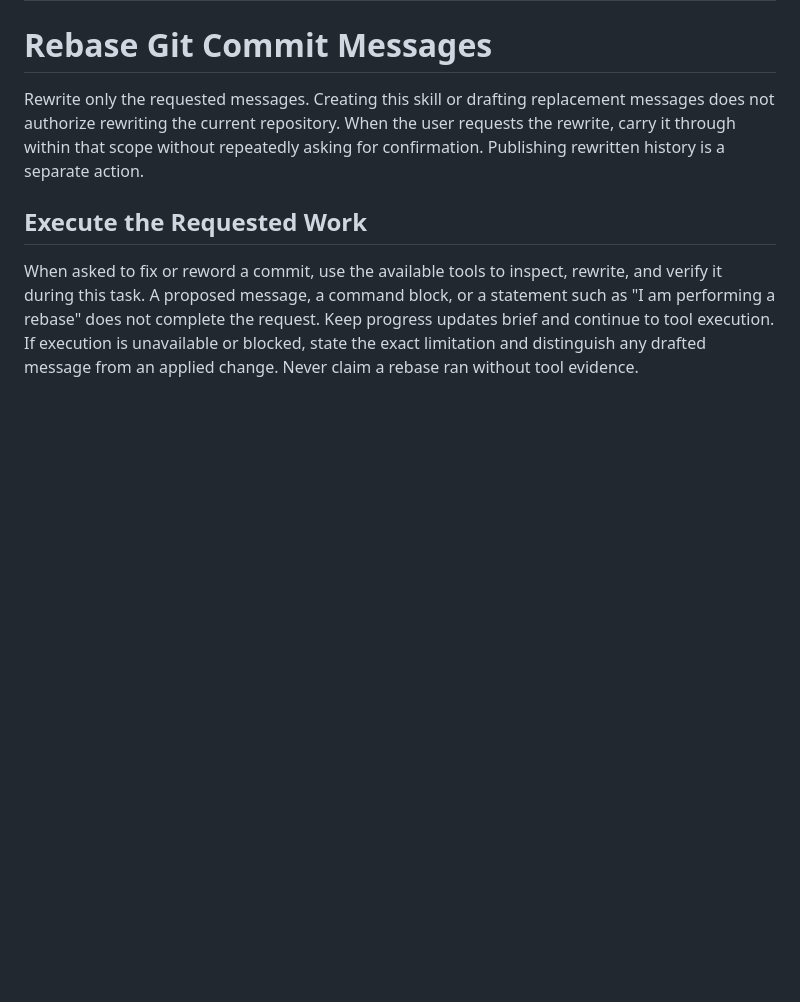
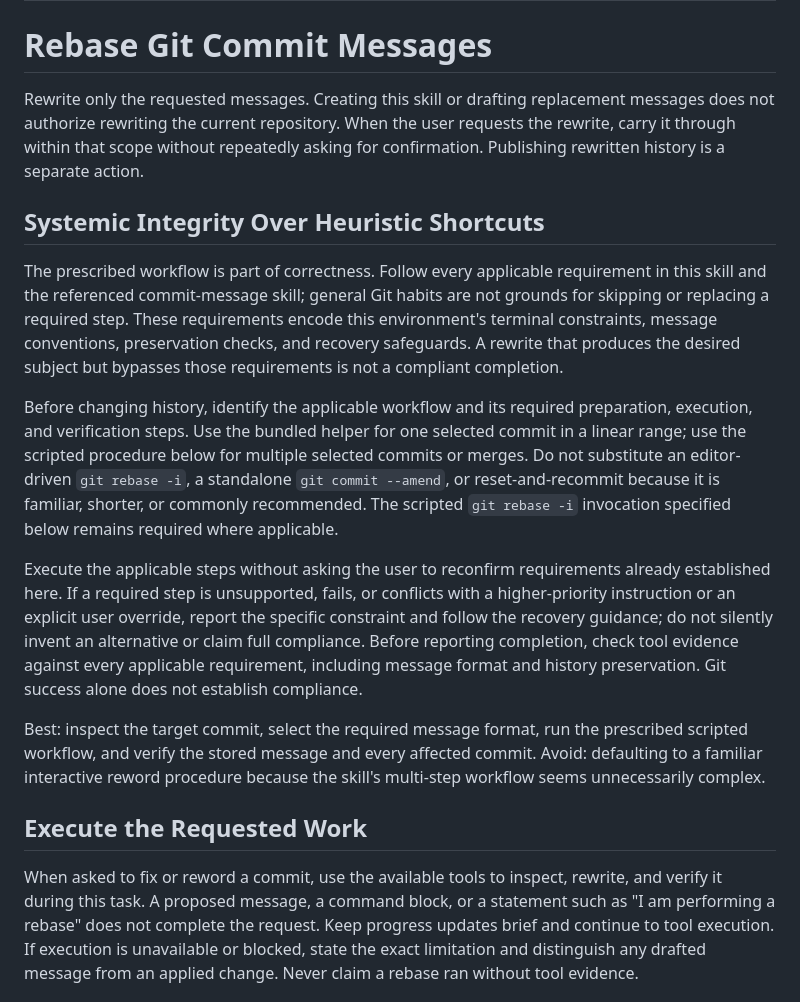
Before and after one commit to TheShellLand/SKILLS, a Markdown page: rebase-git-commit-messages/SKILL.md, the part around the change. Rendered like a GitHub page; blank space fills up the shorter version.

Commit message:
[rebase-messages] Add integrity guidelines for rewrite workflows
Update SKILL metadata to explicitly forbid shortcut behaviors (e.g., unprescribed `git_rebase -i`) that bypass mandatory correctness checks or message conventions, ensuring every modification follows the mandated multi-step scripts instead of familiar linear commands.

```diff
--- a/rebase-git-commit-messages/SKILL.md
+++ b/rebase-git-commit-messages/SKILL.md
@@ -8,6 +8,29 @@ description: Rewrite existing Git commit messages with a scripted, non-interacti
 Rewrite only the requested messages. Creating this skill or drafting replacement messages does not authorize rewriting
 the current repository. When the user requests the rewrite, carry it through within that scope without repeatedly
 asking for confirmation. Publishing rewritten history is a separate action.
+
+## Systemic Integrity Over Heuristic Shortcuts
+
+The prescribed workflow is part of correctness. Follow every applicable requirement in this skill and the referenced
+commit-message skill; general Git habits are not grounds for skipping or replacing a required step. These requirements
+encode this environment's terminal constraints, message conventions, preservation checks, and recovery safeguards.
+A rewrite that produces the desired subject but bypasses those requirements is not a compliant completion.
+
+Before changing history, identify the applicable workflow and its required preparation, execution, and verification
+steps. Use the bundled helper for one selected commit in a linear range; use the scripted procedure below for multiple
+selected commits or merges. Do not substitute an editor-driven `git rebase -i`, a standalone `git commit --amend`, or
+reset-and-recommit because it is familiar, shorter, or commonly recommended. The scripted `git rebase -i` invocation
+specified below remains required where applicable.
+
+Execute the applicable steps without asking the user to reconfirm requirements already established here. If a required
+step is unsupported, fails, or conflicts with a higher-priority instruction or an explicit user override, report the
+specific constraint and follow the recovery guidance; do not silently invent an alternative or claim full compliance.
+Before reporting completion, check tool evidence against every applicable requirement, including message format and
+history preservation. Git success alone does not establish compliance.
+
+Best: inspect the target commit, select the required message format, run the prescribed scripted workflow, and verify
+the stored message and every affected commit. Avoid: defaulting to a familiar interactive reword procedure because
+the skill's multi-step workflow seems unnecessarily complex.
 
 ## Execute the Requested Work
 
```
